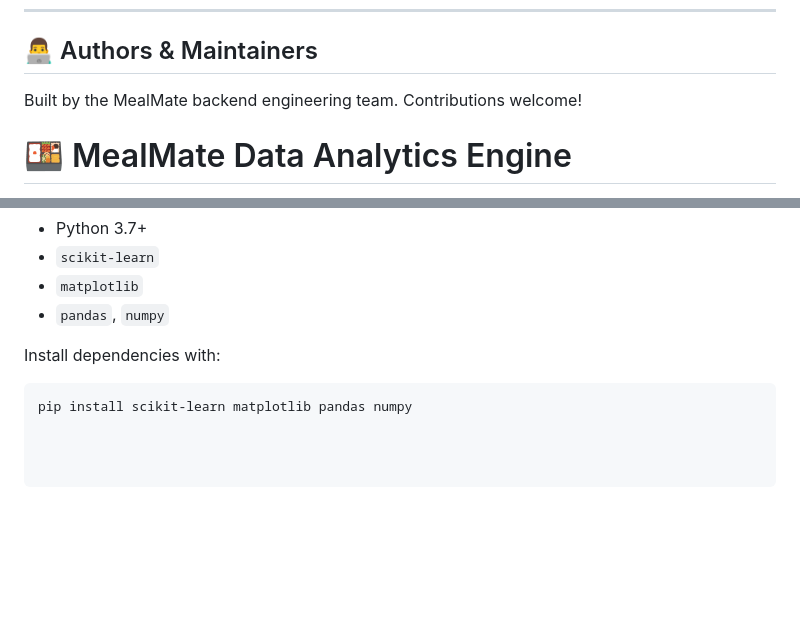
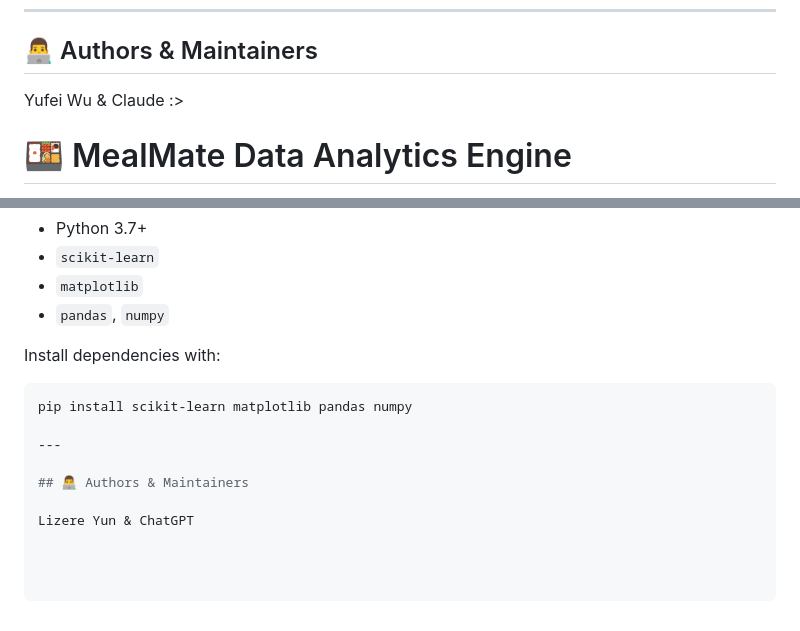
Before and after one commit to Fifi-0321/MealMates_Proj, a Markdown page: README.md, 2 parts joined by grey strips. Rendered like a GitHub page; blank space fills up the shorter version.

````diff
--- a/README.md
+++ b/README.md
@@ -128,9 +128,7 @@ This document outlines the architecture of the MealMate backend, which powers gr
 
 ## 👨‍💻 Authors & Maintainers
 
-Built by the MealMate backend engineering team. Contributions welcome!
-
-
+Yufei Wu & Claude :>
 
 # 🍱 MealMate Data Analytics Engine
 
@@ -217,3 +215,9 @@ Install dependencies with:
 
 ```bash
 pip install scikit-learn matplotlib pandas numpy
+
+---
+
+## 👨‍💻 Authors & Maintainers
+
+Lizere Yun & ChatGPT
````
